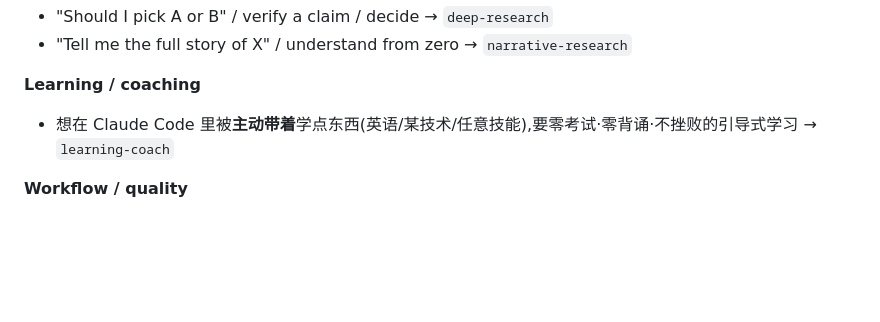
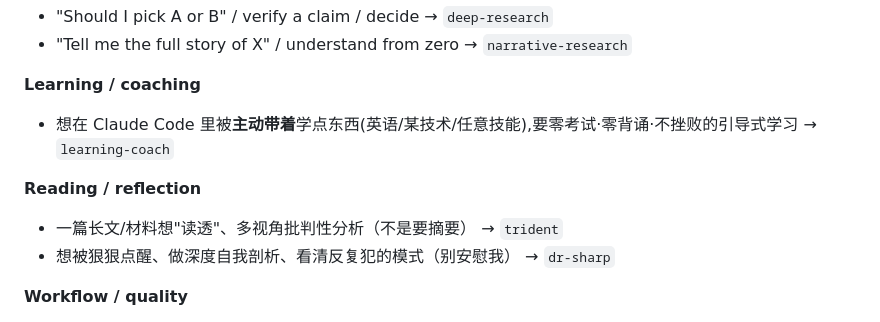
Before and after one commit to xingfanxia/AX-skills, a Markdown page: README.md, the part around the change. Drawn GitHub-style; blank space fills up the shorter version.

Commit message:
docs(readme): add Reading/reflection routing for trident + dr-sharp
Co-Authored-By: Claude Opus 4.8 (1M context) <noreply@anthropic.com>
Claude-Session: https://claude.ai/code/session_018Kptccvm1oCRCQ1buCSXLP

```diff
--- a/README.md
+++ b/README.md
@@ -158,6 +158,10 @@ When the agent has multiple candidate skills, route by intent:
 **Learning / coaching**
 - 想在 Claude Code 里被**主动带着**学点东西(英语/某技术/任意技能),要零考试·零背诵·不挫败的引导式学习 → `learning-coach`
 
+**Reading / reflection**
+- 一篇长文/材料想"读透"、多视角批判性分析（不是要摘要） → `trident`
+- 想被狠狠点醒、做深度自我剖析、看清反复犯的模式（别安慰我） → `dr-sharp`
+
 **Workflow / quality**
 - Build a game / demo / interactive prototype → `mtc`
 - Reviewing a `PLAN.md` / spec → `plan-design-review`
```
